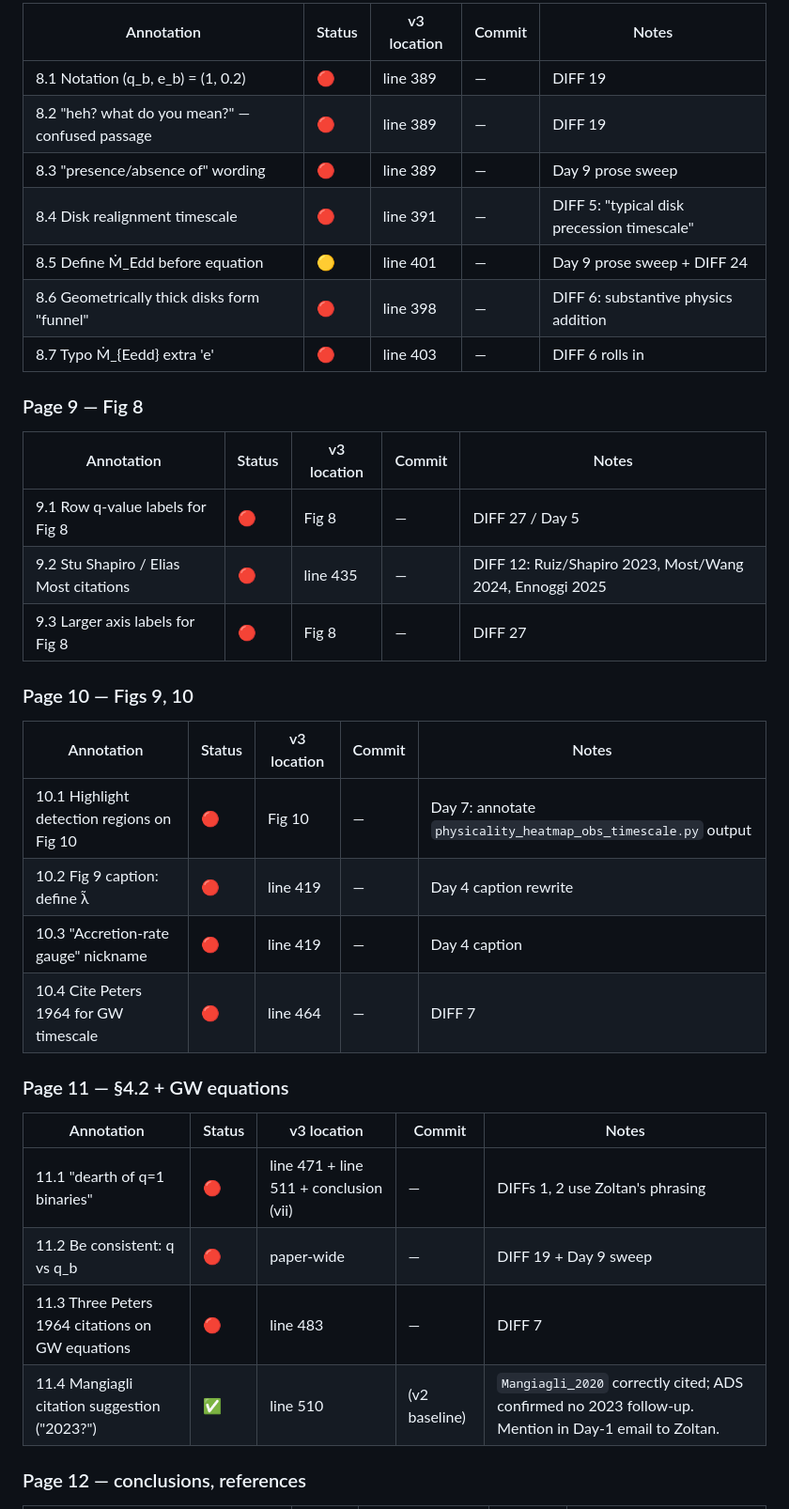
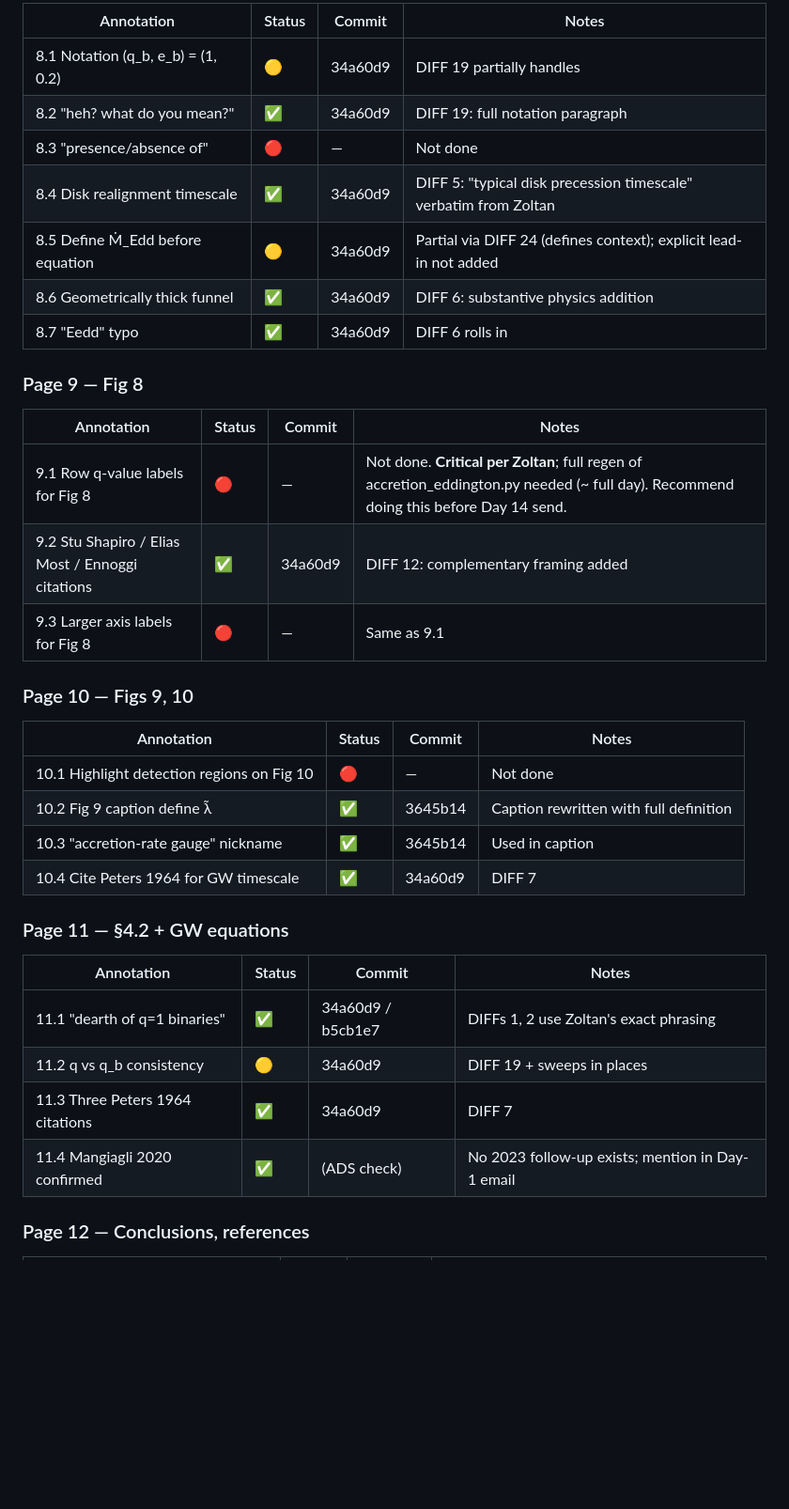
Before and after one commit to sdelaurentiis123/unequal_acc_revisions, a Markdown page: comment_tracker.md, the part around one of its changes. Shown at 94% size. Rendered like a GitHub page; blank space fills up the shorter version.

```diff
--- a/comment_tracker.md
+++ b/comment_tracker.md
@@ -126,39 +114,39 @@ Status legend: ✅ closed; 🟡 partial; 🔴 open; 🔵 deferred to coauthor
 
-| Annotation | Status | v3 location | Commit | Notes |
-|---|---|---|---|---|
-| 8.1 Notation (q_b, e_b) = (1, 0.2) | 🔴 | line 389 | — | DIFF 19 |
-| 8.2 "heh? what do you mean?" — confused passage | 🔴 | line 389 | — | DIFF 19 |
-| 8.3 "presence/absence of" wording | 🔴 | line 389 | — | Day 9 prose sweep |
-| 8.4 Disk realignment timescale | 🔴 | line 391 | — | DIFF 5: "typical disk precession timescale" |
-| 8.5 Define Ṁ_Edd before equation | 🟡 | line 401 | — | Day 9 prose sweep + DIFF 24 |
-| 8.6 Geometrically thick disks form "funnel" | 🔴 | line 398 | — | DIFF 6: substantive physics addition |
-| 8.7 Typo Ṁ_{Eedd} extra 'e' | 🔴 | line 403 | — | DIFF 6 rolls in |
+| Annotation | Status | Commit | Notes |
+|---|---|---|---|
+| 8.1 Notation (q_b, e_b) = (1, 0.2) | 🟡 | 34a60d9 | DIFF 19 partially handles |
+| 8.2 "heh? what do you mean?" | ✅ | 34a60d9 | DIFF 19: full notation paragraph |
+| 8.3 "presence/absence of" | 🔴 | — | Not done |
+| 8.4 Disk realignment timescale | ✅ | 34a60d9 | DIFF 5: "typical disk precession timescale" verbatim from Zoltan |
+| 8.5 Define Ṁ_Edd before equation | 🟡 | 34a60d9 | Partial via DIFF 24 (defines context); explicit lead-in not added |
+| 8.6 Geometrically thick funnel | ✅ | 34a60d9 | DIFF 6: substantive physics addition |
+| 8.7 "Eedd" typo | ✅ | 34a60d9 | DIFF 6 rolls in |
 
 ### Page 9 — Fig 8
 
-| Annotation | Status | v3 location | Commit | Notes |
-|---|---|---|---|---|
-| 9.1 Row q-value labels for Fig 8 | 🔴 | Fig 8 | — | DIFF 27 / Day 5 |
-| 9.2 Stu Shapiro / Elias Most citations | 🔴 | line 435 | — | DIFF 12: Ruiz/Shapiro 2023, Most/Wang 2024, Ennoggi 2025 |
-| 9.3 Larger axis labels for Fig 8 | 🔴 | Fig 8 | — | DIFF 27 |
+| Annotation | Status | Commit | Notes |
+|---|---|---|---|
+| 9.1 Row q-value labels for Fig 8 | 🔴 | — | Not done. **Critical per Zoltan**; full regen of accretion_eddington.py needed (~ full day). Recommend doing this before Day 14 send. |
+| 9.2 Stu Shapiro / Elias Most / Ennoggi citations | ✅ | 34a60d9 | DIFF 12: complementary framing added |
+| 9.3 Larger axis labels for Fig 8 | 🔴 | — | Same as 9.1 |
 
 ### Page 10 — Figs 9, 10
 
-| Annotation | Status | v3 location | Commit | Notes |
-|---|---|---|---|---|
-| 10.1 Highlight detection regions on Fig 10 | 🔴 | Fig 10 | — | Day 7: annotate `physicality_heatmap_obs_timescale.py` output |
-| 10.2 Fig 9 caption: define λ̃ | 🔴 | line 419 | — | Day 4 caption rewrite |
-| 10.3 "Accretion-rate gauge" nickname | 🔴 | line 419 | — | Day 4 caption |
-| 10.4 Cite Peters 1964 for GW timescale | 🔴 | line 464 | — | DIFF 7 |
+| Annotation | Status | Commit | Notes |
+|---|---|---|---|
+| 10.1 Highlight detection regions on Fig 10 | 🔴 | — | Not done |
+| 10.2 Fig 9 caption define λ̃ | ✅ | 3645b14 | Caption rewritten with full definition |
+| 10.3 "accretion-rate gauge" nickname | ✅ | 3645b14 | Used in caption |
+| 10.4 Cite Peters 1964 for GW timescale | ✅ | 34a60d9 | DIFF 7 |
 
 ### Page 11 — §4.2 + GW equations
 
-| Annotation | Status | v3 location | Commit | Notes |
-|---|---|---|---|---|
-| 11.1 "dearth of q=1 binaries" | 🔴 | line 471 + line 511 + conclusion (vii) | — | DIFFs 1, 2 use Zoltan's phrasing |
-| 11.2 Be consistent: q vs q_b | 🔴 | paper-wide | — | DIFF 19 + Day 9 sweep |
-| 11.3 Three Peters 1964 citations on GW equations | 🔴 | line 483 | — | DIFF 7 |
-| 11.4 Mangiagli citation suggestion ("2023?") | ✅ | line 510 | (v2 baseline) | `Mangiagli_2020` correctly cited; ADS confirmed no 2023 follow-up. Mention in Day-1 email to Zoltan. |
+| Annotation | Status | Commit | Notes |
+|---|---|---|---|
+| 11.1 "dearth of q=1 binaries" | ✅ | 34a60d9 / b5cb1e7 | DIFFs 1, 2 use Zoltan's exact phrasing |
+| 11.2 q vs q_b consistency | 🟡 | 34a60d9 | DIFF 19 + sweeps in places |
+| 11.3 Three Peters 1964 citations | ✅ | 34a60d9 | DIFF 7 |
+| 11.4 Mangiagli 2020 confirmed | ✅ | (ADS check) | No 2023 follow-up exists; mention in Day-1 email |
 
-### Page 12 — conclusions, references
+### Page 12 — Conclusions, references
 
```
Also changed, not shown: other parts of comment_tracker.md (+158 -134 lines).
